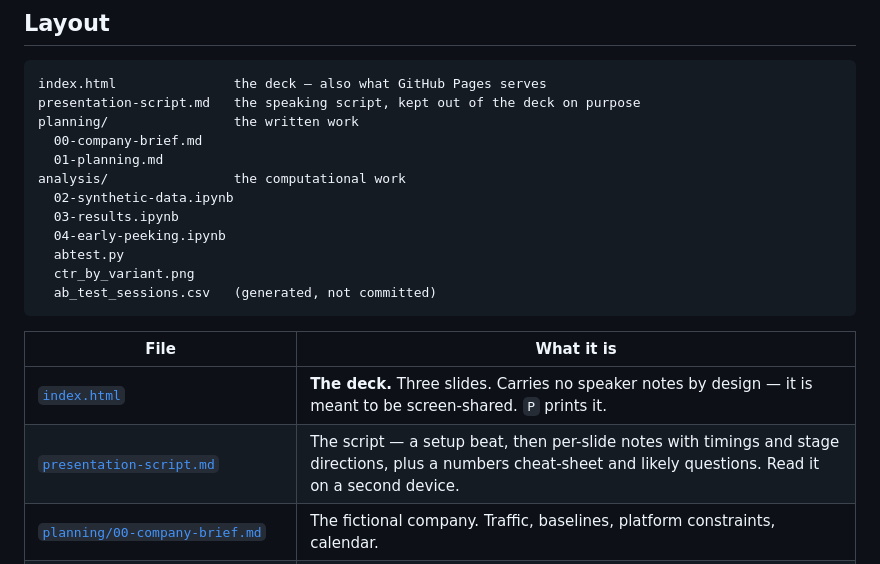
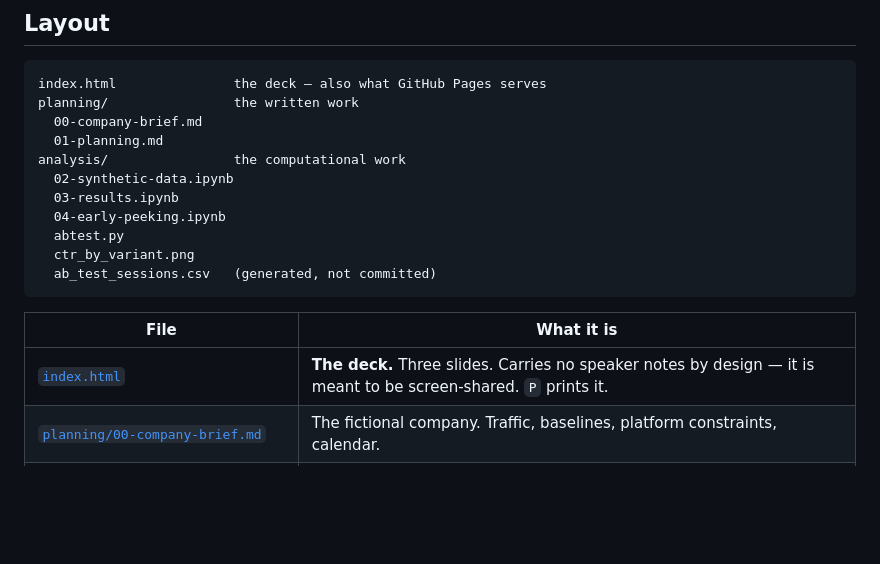
Before and after one commit to mattscherzer/aipm-ab-test-activity, a Markdown page: README.md, the part around the change. Drawn GitHub-style; blank space fills up the shorter version.

Commit message:
Update README
Removed the description of the presentation script from the README as it was not commited.

````diff
--- a/README.md
+++ b/README.md
@@ -12,7 +12,6 @@ click-through.
 
 ```
 index.html               the deck — also what GitHub Pages serves
-presentation-script.md   the speaking script, kept out of the deck on purpose
 planning/                the written work
   00-company-brief.md
   01-planning.md
@@ -28,7 +27,6 @@ analysis/                the computational work
 | File | What it is |
 |---|---|
 | [`index.html`](index.html) | **The deck.** Three slides. Carries no speaker notes by design — it is meant to be screen-shared. `P` prints it. |
-| [`presentation-script.md`](presentation-script.md) | The script — a setup beat, then per-slide notes with timings and stage directions, plus a numbers cheat-sheet and likely questions. Read it on a second device. |
 | [`planning/00-company-brief.md`](planning/00-company-brief.md) | The fictional company. Traffic, baselines, platform constraints, calendar. |
 | [`planning/01-planning.md`](planning/01-planning.md) | **Step 1** — goal, KPI, hypothesis, variants, randomisation, sample size, stopping conditions, assumptions, risks. |
 | [`analysis/02-synthetic-data.ipynb`](analysis/02-synthetic-data.ipynb) | **Step 2** — generates the dataset and verifies it matches spec. The single source for the data. |
````
